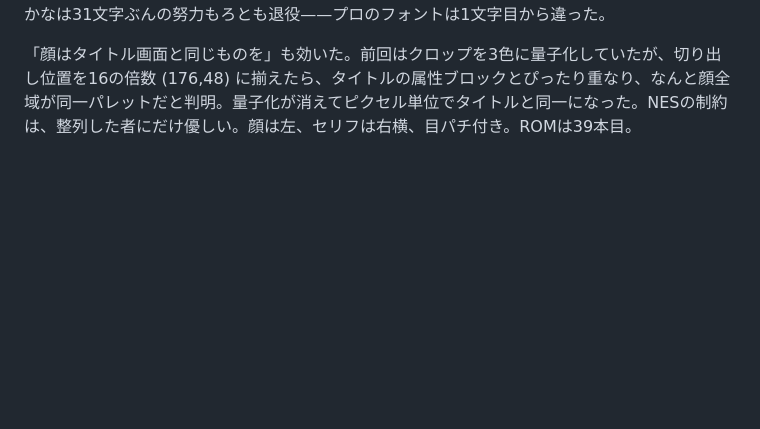
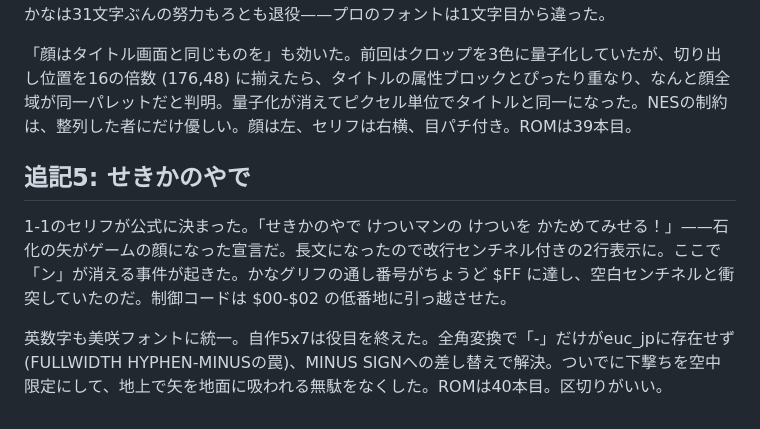
Before and after one commit to GOROman/calude-famicom-game, a Markdown page: docs/diary/fun.md, the part around the change. Rendered like a GitHub page; blank space fills up the shorter version.

Commit message:
1-1セリフ更新 (2行対応) + 全フォント美咲化 + 下撃ちは空中限定に
- 1-1「せきかのやで けついマンの けついを かためてみせる！」(改行センチネルで2行)
- かなID が $FF に達し空白センチネルと衝突 → 制御コードを $00-$02 に移設
- 英数字フォントも美咲フォントから生成 (- は FULLWIDTH HYPHEN の euc 非対応を MINUS SIGN で回避)
- 下+B の下撃ちは空中限定 (地上では通常の横撃ち)
- ・/！ は ASCII 流用でタイル予算 48 ちょうど / 9スイート緑 / roms/40

Co-Authored-By: Claude Fable 5 <noreply@anthropic.com>

```diff
--- a/docs/diary/fun.md
+++ b/docs/diary/fun.md
@@ -43,3 +43,9 @@
 「セリフは顔の横に。フォントが読みにくいのでerisaフォントを」。恵梨沙フォントは調べると利用許諾が必要で、公開リポジトリには積めない。代わりに、同じ8x8文化圏の定番でライセンスが自由な**美咲フォント**を採用した (実はこのゲームの英数字フォントの先祖でもある)。手打ちの自作かなは31文字ぶんの努力もろとも退役——プロのフォントは1文字目から違った。
 
 「顔はタイトル画面と同じものを」も効いた。前回はクロップを3色に量子化していたが、切り出し位置を16の倍数 (176,48) に揃えたら、タイトルの属性ブロックとぴったり重なり、なんと顔全域が同一パレットだと判明。量子化が消えてピクセル単位でタイトルと同一になった。NESの制約は、整列した者にだけ優しい。顔は左、セリフは右横、目パチ付き。ROMは39本目。
+
+## 追記5: せきかのやで
+
+1-1のセリフが公式に決まった。「せきかのやで けついマンの けついを かためてみせる！」——石化の矢がゲームの顔になった宣言だ。長文になったので改行センチネル付きの2行表示に。ここで「ン」が消える事件が起きた。かなグリフの通し番号がちょうど $FF に達し、空白センチネルと衝突していたのだ。制御コードは $00-$02 の低番地に引っ越させた。
+
+英数字も美咲フォントに統一。自作5x7は役目を終えた。全角変換で「-」だけがeuc_jpに存在せず(FULLWIDTH HYPHEN-MINUSの罠)、MINUS SIGNへの差し替えで解決。ついでに下撃ちを空中限定にして、地上で矢を地面に吸われる無駄をなくした。ROMは40本目。区切りがいい。
```
Also changed, not shown: README.md (+1 -1 lines), docs/screenshot.png, 8 other files.
